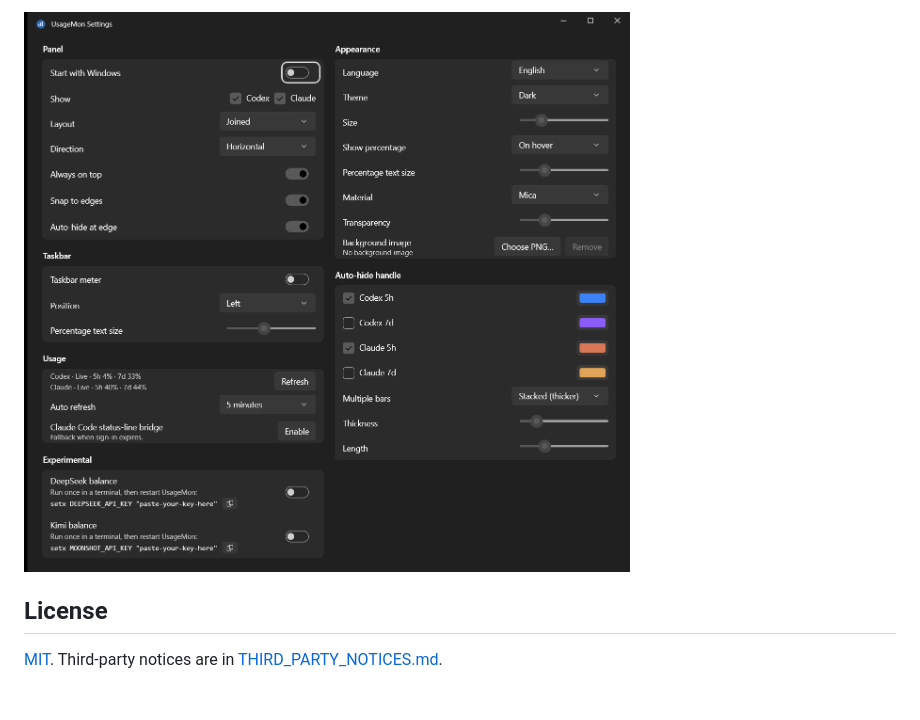
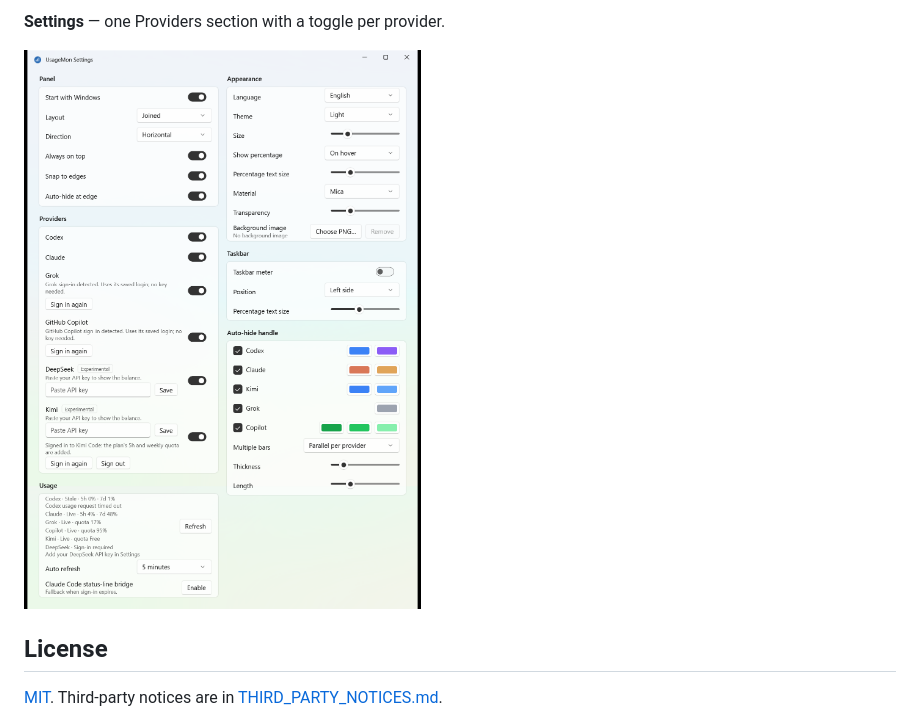
Before and after one commit to nathanatgit/UsageMon, a Markdown page: README.md, the part around one of its changes. Rendered like a GitHub page; pictures changed too: docs/settings-dark.png (deleted), docs/settings.png; blank space fills up the shorter version.

```diff
--- a/README.md
+++ b/README.md
@@ -40,5 +42,7 @@ The `.msixbundle` is self-signed: import `UsageMon-signing-certificate.cer` into
 
-![Settings, dark](docs/settings-dark.png)
+**Settings** — one Providers section with a toggle per provider.
+
+![Settings](docs/settings.png)
 
 ## License
 
```
Also changed, not shown: other parts of README.md (+6 -4 lines), docs/panel-layouts.png, docs/providers.png (added), 5 other files.
